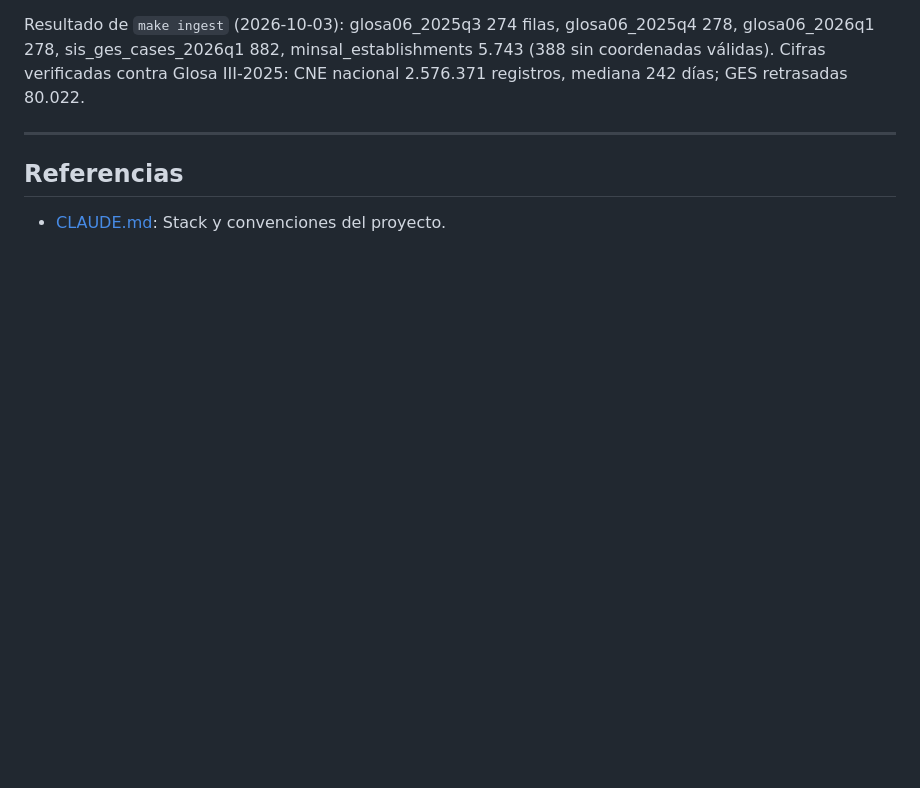
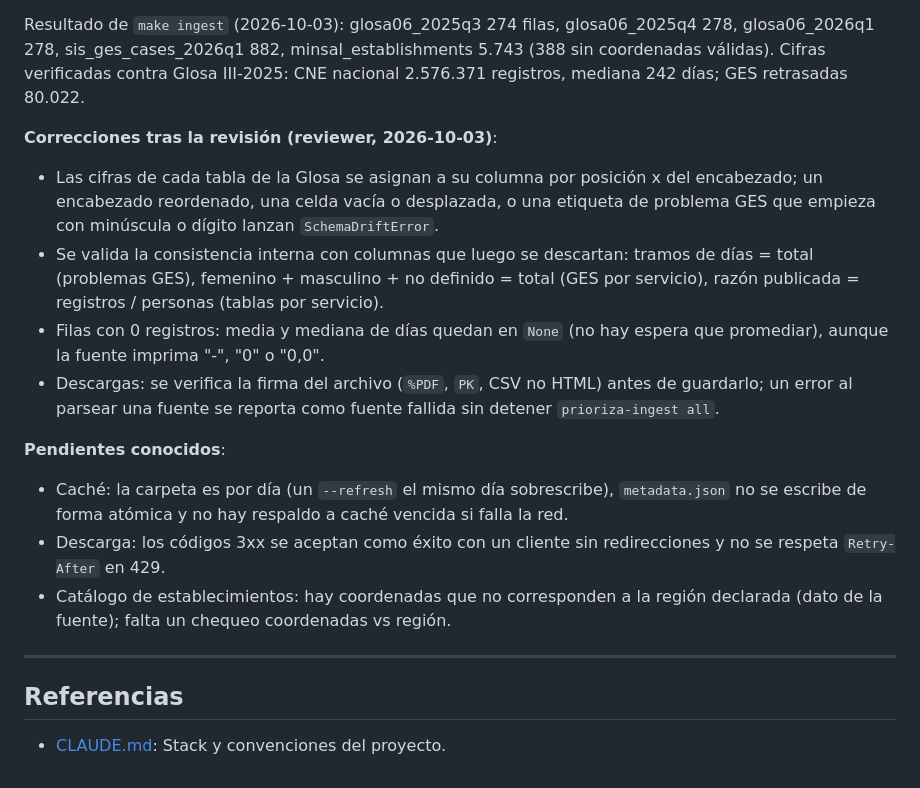
Before and after one commit to TheNewAarons/prioriza, a Markdown page: docs/decisions.md, the part around the change. GitHub-like rendering; blank space fills up the shorter version.

Commit message:
docs: registra correcciones de la revisión y pendientes de ingesta
Co-Authored-By: Claude Opus 5.5 <noreply@anthropic.com>

```diff
--- a/docs/decisions.md
+++ b/docs/decisions.md
@@ -94,6 +94,18 @@
 
 Resultado de `make ingest` (2026-10-03): glosa06_2025q3 274 filas, glosa06_2025q4 278, glosa06_2026q1 278, sis_ges_cases_2026q1 882, minsal_establishments 5.743 (388 sin coordenadas válidas). Cifras verificadas contra Glosa III-2025: CNE nacional 2.576.371 registros, mediana 242 días; GES retrasadas 80.022.
 
+
+**Correcciones tras la revisión (reviewer, 2026-10-03)**:
+- Las cifras de cada tabla de la Glosa se asignan a su columna por posición x del encabezado; un encabezado reordenado, una celda vacía o desplazada, o una etiqueta de problema GES que empieza con minúscula o dígito lanzan `SchemaDriftError`.
+- Se valida la consistencia interna con columnas que luego se descartan: tramos de días = total (problemas GES), femenino + masculino + no definido = total (GES por servicio), razón publicada = registros / personas (tablas por servicio).
+- Filas con 0 registros: media y mediana de días quedan en `None` (no hay espera que promediar), aunque la fuente imprima "-", "0" o "0,0".
+- Descargas: se verifica la firma del archivo (`%PDF`, `PK`, CSV no HTML) antes de guardarlo; un error al parsear una fuente se reporta como fuente fallida sin detener `prioriza-ingest all`.
+
+**Pendientes conocidos**:
+- Caché: la carpeta es por día (un `--refresh` el mismo día sobrescribe), `metadata.json` no se escribe de forma atómica y no hay respaldo a caché vencida si falla la red.
+- Descarga: los códigos 3xx se aceptan como éxito con un cliente sin redirecciones y no se respeta `Retry-After` en 429.
+- Catálogo de establecimientos: hay coordenadas que no corresponden a la región declarada (dato de la fuente); falta un chequeo coordenadas vs región.
+
 ---
 
 ## Referencias
```
